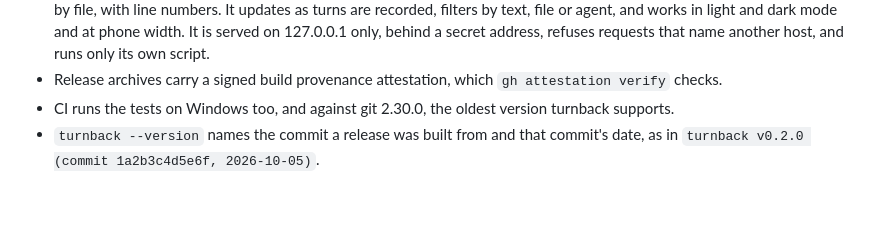
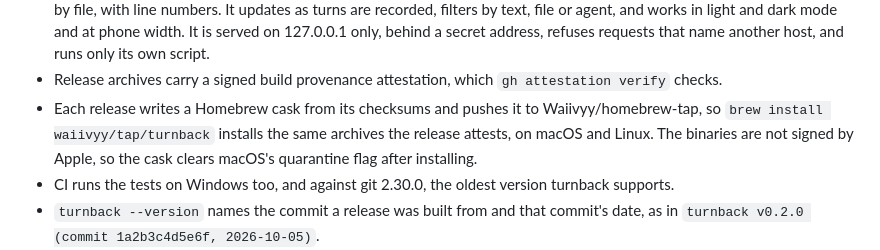
Before and after one commit to Waiivyy/turnback, a Markdown page: CHANGELOG.md, the part around the change. Rendered like a GitHub page; blank space fills up the shorter version.

Commit message:
Note the Homebrew cask in the changelog

```diff
--- a/CHANGELOG.md
+++ b/CHANGELOG.md
@@ -36,6 +36,11 @@ and the project uses [Semantic Versioning](https://semver.org/).
   host, and runs only its own script.
 - Release archives carry a signed build provenance attestation, which
   `gh attestation verify` checks.
+- Each release writes a Homebrew cask from its checksums and pushes it to
+  Waiivyy/homebrew-tap, so `brew install waiivyy/tap/turnback` installs the
+  same archives the release attests, on macOS and Linux. The binaries are not
+  signed by Apple, so the cask clears macOS's quarantine flag after
+  installing.
 - CI runs the tests on Windows too, and against git 2.30.0, the oldest
   version turnback supports.
 - `turnback --version` names the commit a release was built from and that
```
